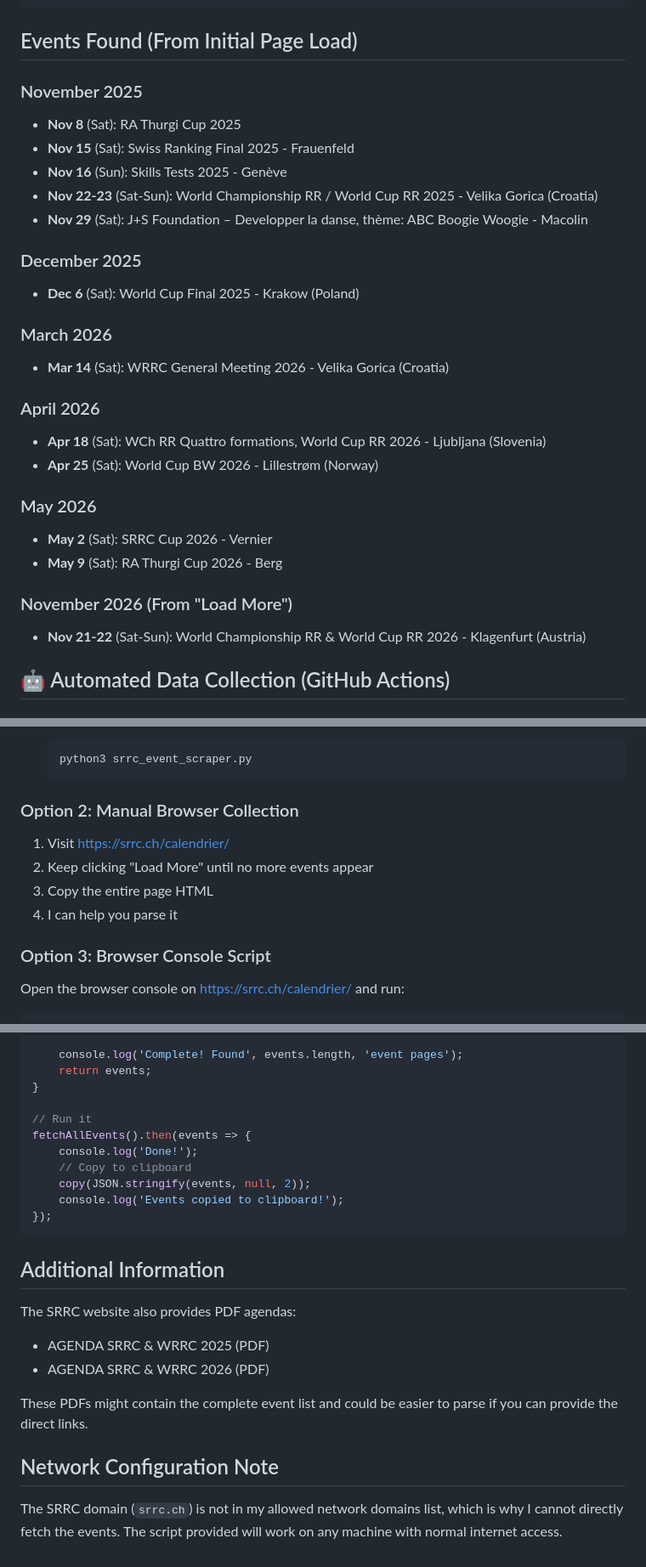
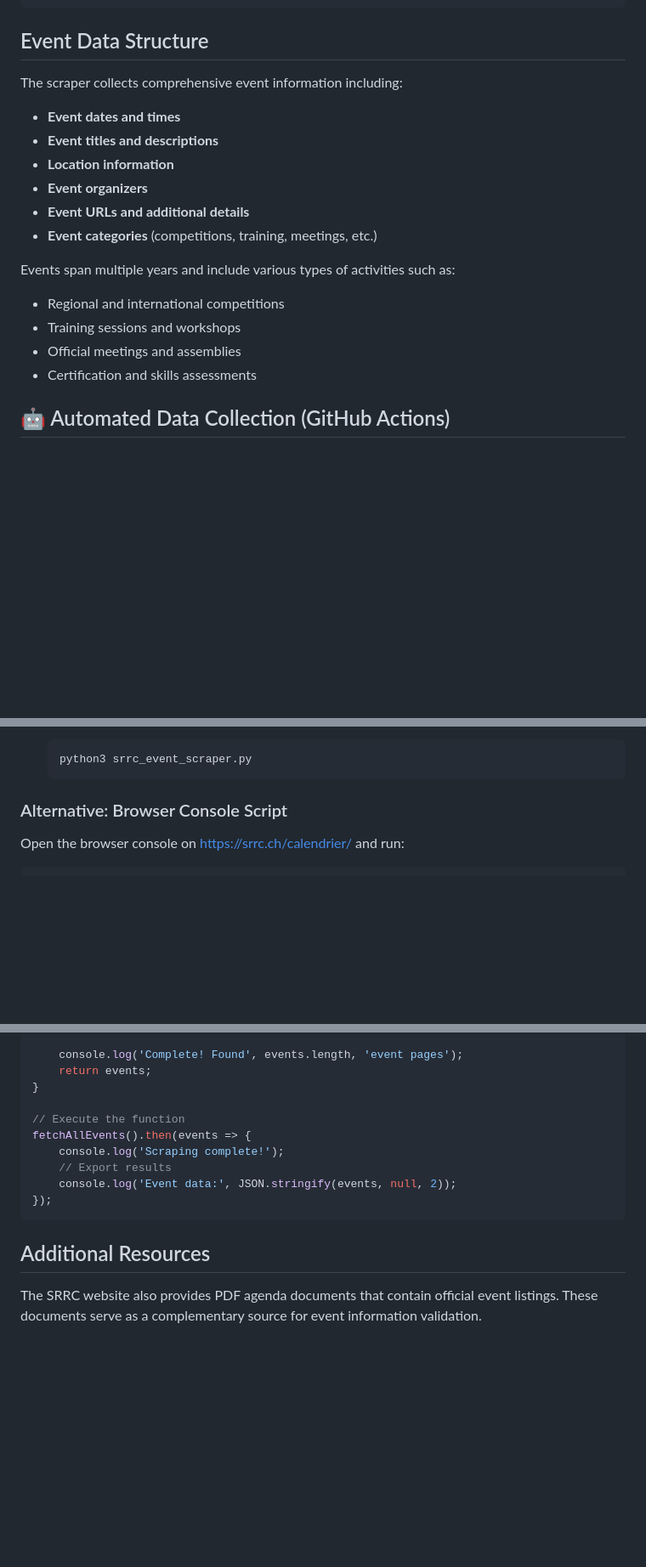
Before and after one commit to raphaelguye/srrc-calendar-scraper, a Markdown page: README.md, 3 parts joined by grey strips. Shown at 85% size. GitHub-like rendering; blank space fills up the shorter version.

Commit message:
white label README

````diff
--- a/README.md
+++ b/README.md
@@ -38,31 +38,22 @@ The endpoint returns JSON with the following structure:
 }
 ```
 
-## Events Found (From Initial Page Load)
+## Event Data Structure
 
-### November 2025
-- **Nov 8** (Sat): RA Thurgi Cup 2025
-- **Nov 15** (Sat): Swiss Ranking Final 2025 - Frauenfeld
-- **Nov 16** (Sun): Skills Tests 2025 - Genève
-- **Nov 22-23** (Sat-Sun): World Championship RR / World Cup RR 2025 - Velika Gorica (Croatia)
-- **Nov 29** (Sat): J+S Foundation – Developper la danse, thème: ABC Boogie Woogie - Macolin
+The scraper collects comprehensive event information including:
 
-### December 2025
-- **Dec 6** (Sat): World Cup Final 2025 - Krakow (Poland)
+- **Event dates and times**
+- **Event titles and descriptions**
+- **Location information**
+- **Event organizers**
+- **Event URLs and additional details**
+- **Event categories** (competitions, training, meetings, etc.)
 
-### March 2026
-- **Mar 14** (Sat): WRRC General Meeting 2026 - Velika Gorica (Croatia)
-
-### April 2026
-- **Apr 18** (Sat): WCh RR Quattro formations, World Cup RR 2026 - Ljubljana (Slovenia)
-- **Apr 25** (Sat): World Cup BW 2026 - Lillestrøm (Norway)
-
-### May 2026
-- **May 2** (Sat): SRRC Cup 2026 - Vernier
-- **May 9** (Sat): RA Thurgi Cup 2026 - Berg
-
-### November 2026 (From "Load More")
-- **Nov 21-22** (Sat-Sun): World Championship RR & World Cup RR 2026 - Klagenfurt (Austria)
+Events span multiple years and include various types of activities such as:
+- Regional and international competitions
+- Training sessions and workshops
+- Official meetings and assemblies
+- Certification and skills assessments
 
 ## 🤖 Automated Data Collection (GitHub Actions)
 
@@ -164,14 +155,7 @@ If you don't want to use a virtual environment:
    python3 srrc_event_scraper.py
    ```
 
-### Option 2: Manual Browser Collection
-
-1. Visit https://srrc.ch/calendrier/
-2. Keep clicking "Load More" until no more events appear
-3. Copy the entire page HTML
-4. I can help you parse it
-
-### Option 3: Browser Console Script
+### Alternative: Browser Console Script
 
 Open the browser console on https://srrc.ch/calendrier/ and run:
 
@@ -235,23 +219,14 @@ async function fetchAllEvents() {
     return events;
 }
 
-// Run it
+// Execute the function
 fetchAllEvents().then(events => {
-    console.log('Done!');
-    // Copy to clipboard
-    copy(JSON.stringify(events, null, 2));
-    console.log('Events copied to clipboard!');
+    console.log('Scraping complete!');
+    // Export results
+    console.log('Event data:', JSON.stringify(events, null, 2));
 });
 ```
 
-## Additional Information
+## Additional Resources
 
-The SRRC website also provides PDF agendas:
-- AGENDA SRRC & WRRC 2025 (PDF)
-- AGENDA SRRC & WRRC 2026 (PDF)
-
-These PDFs might contain the complete event list and could be easier to parse if you can provide the direct links.
-
-## Network Configuration Note
-
-The SRRC domain (`srrc.ch`) is not in my allowed network domains list, which is why I cannot directly fetch the events. The script provided will work on any machine with normal internet access.
+The SRRC website also provides PDF agenda documents that contain official event listings. These documents serve as a complementary source for event information validation.
````
Also changed, not shown: other parts of README.md (+5 -5 lines).
